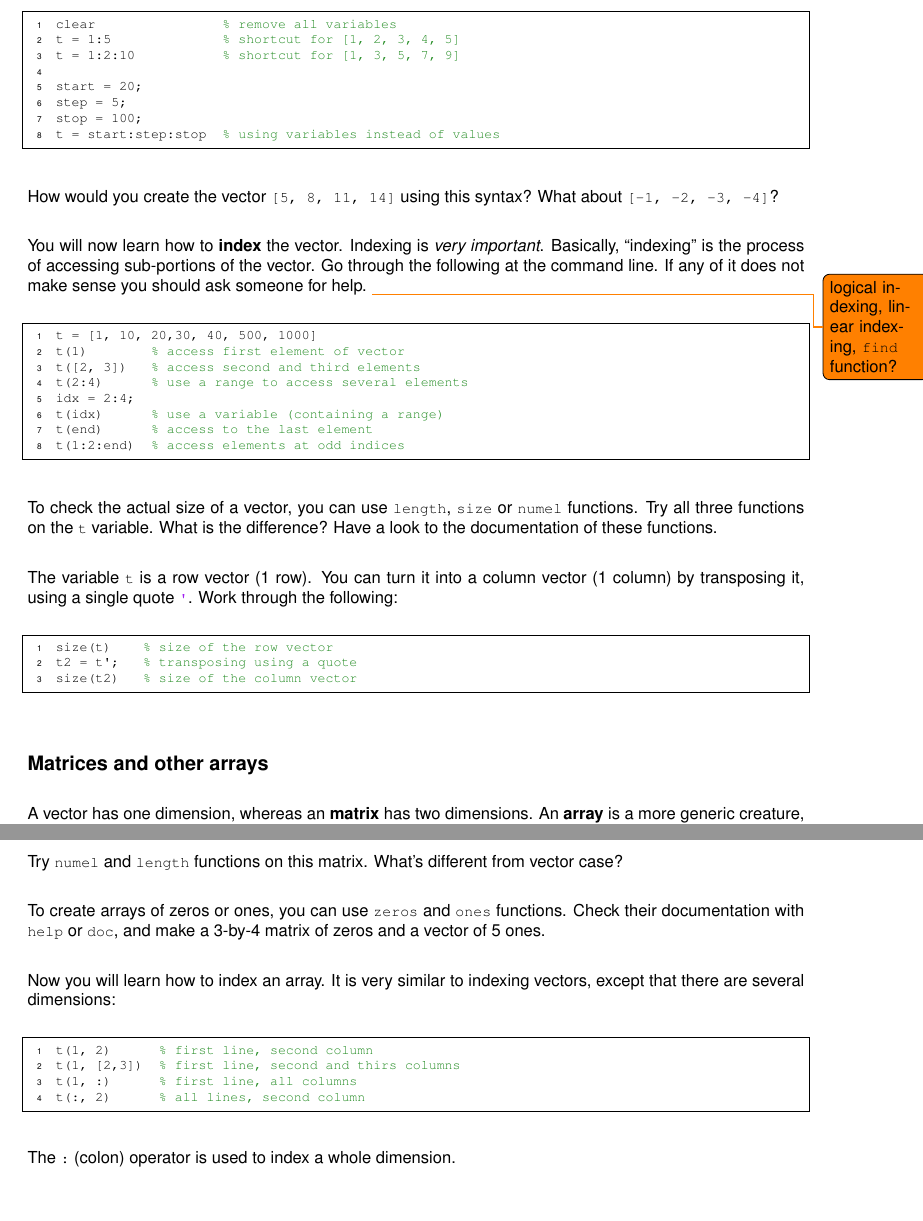
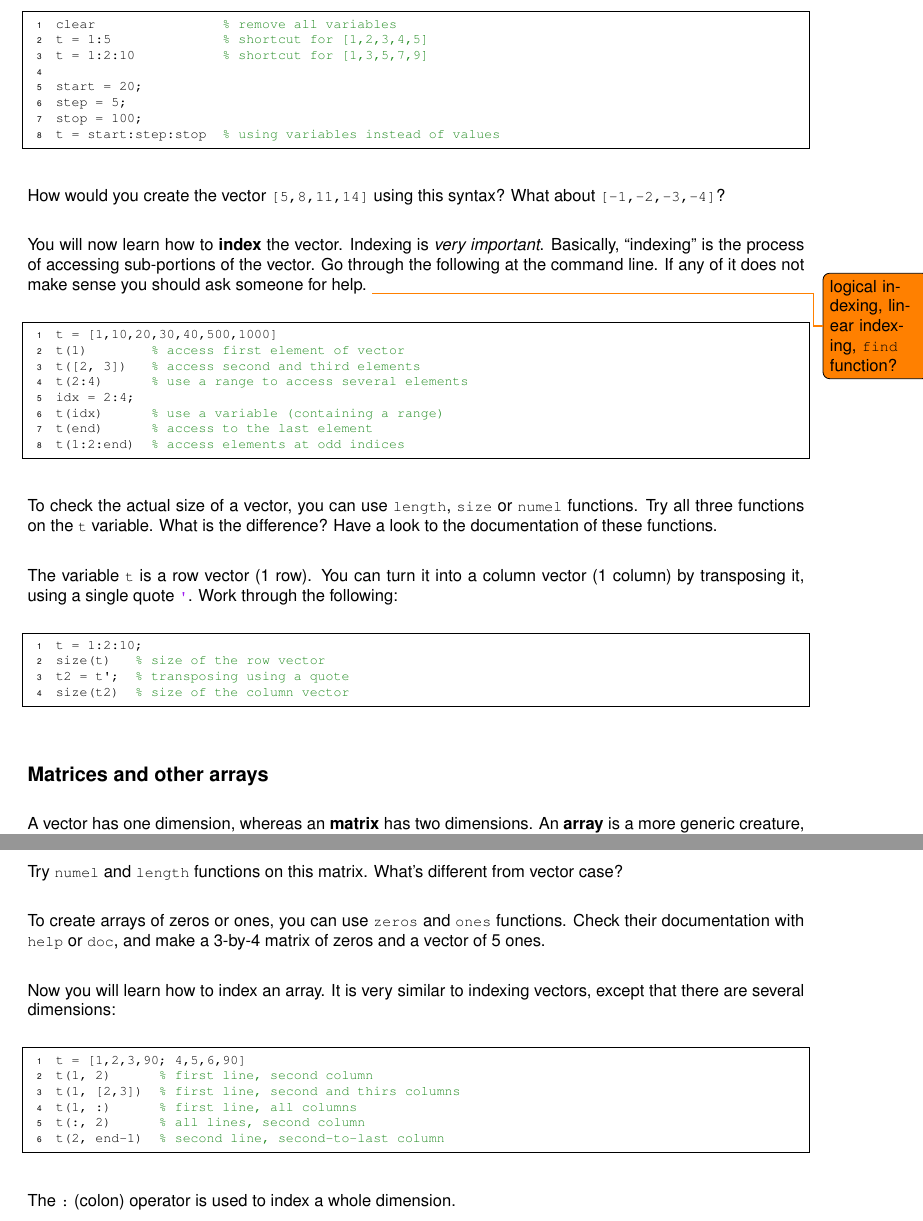
Before and after one commit to BaselLaserMouse/basic_matlab, a LaTeX document (lessons.tex): two parts of pages 6 and 7 of 13, joined at a grey line, cut so that both start at the same text. Compiled offline with pdfLaTeX.

Commit message:
changes after Shohei feedback

```diff
--- a/lessons.tex
+++ b/lessons.tex
@@ -261,24 +260,24 @@ MATLAB provides convenient ways to create \textbf{ranges}, i.e. vectors of evenl
 Try the following in the command line:
 \begin{lstlisting}
 clear                % remove all variables
-t = 1:5              % shortcut for [1, 2, 3, 4, 5]
-t = 1:2:10           % shortcut for [1, 3, 5, 7, 9]
+t = 1:5              % shortcut for [1,2,3,4,5]
+t = 1:2:10           % shortcut for [1,3,5,7,9]
 
 start = 20;
 step = 5;
 stop = 100;
 t = start:step:stop  % using variables instead of values
 \end{lstlisting}
-How would you create the vector \mcode{[5, 8, 11, 14]} using this syntax? What about \mcode{[-1, -2, -3, -4]}?
+How would you create the vector \mcode{[5,8,11,14]} using this syntax? What about \mcode{[-1,-2,-3,-4]}?
 
 You will now learn how to \textbf{index} the vector.
-Indexing is \textit{very important}.
+Indexing is \emph{very important}.
 Basically, ``indexing'' is the process of accessing sub-portions of the vector.
 Go through the following at the command line.
 If any of it does not make sense you should ask someone for help.
 \todo{logical indexing, linear indexing, \mcode{find} function?}
 \begin{lstlisting}
-t = [1, 10, 20,30, 40, 500, 1000]
+t = [1,10,20,30,40,500,1000]
 t(1)        % access first element of vector
 t([2, 3])   % access second and third elements
 t(2:4)      % use a range to access several elements
@@ -296,9 +295,10 @@ The variable \mcode{t} is a row vector (1 row).
 You can turn it into a column vector (1 column) by transposing it, using a single quote \mcode{'}.
 Work through the following:
 \begin{lstlisting}
-size(t)    % size of the row vector
-t2 = t';   % transposing using a quote
-size(t2)   % size of the column vector
+t = 1:2:10;
+size(t)   % size of the row vector
+t2 = t';  % transposing using a quote
+size(t2)  % size of the column vector
 \end{lstlisting}
 
 
@@ -324,10 +324,12 @@ Check their documentation with \mcode{help} or \mcode{doc}, and make a 3-by-4 ma
 Now you will learn how to index an array.
 It is very similar to indexing vectors, except that there are several dimensions:
 \begin{lstlisting}
+t = [1,2,3,90; 4,5,6,90]
 t(1, 2)      % first line, second column
 t(1, [2,3])  % first line, second and thirs columns
 t(1, :)      % first line, all columns
 t(:, 2)      % all lines, second column
+t(2, end-1)  % second line, second-to-last column
 \end{lstlisting}
 The \mcode{:} (colon) operator is used to index a whole dimension.
 
```
Also changed, not shown: lessons.tex (7 more changed lines).
